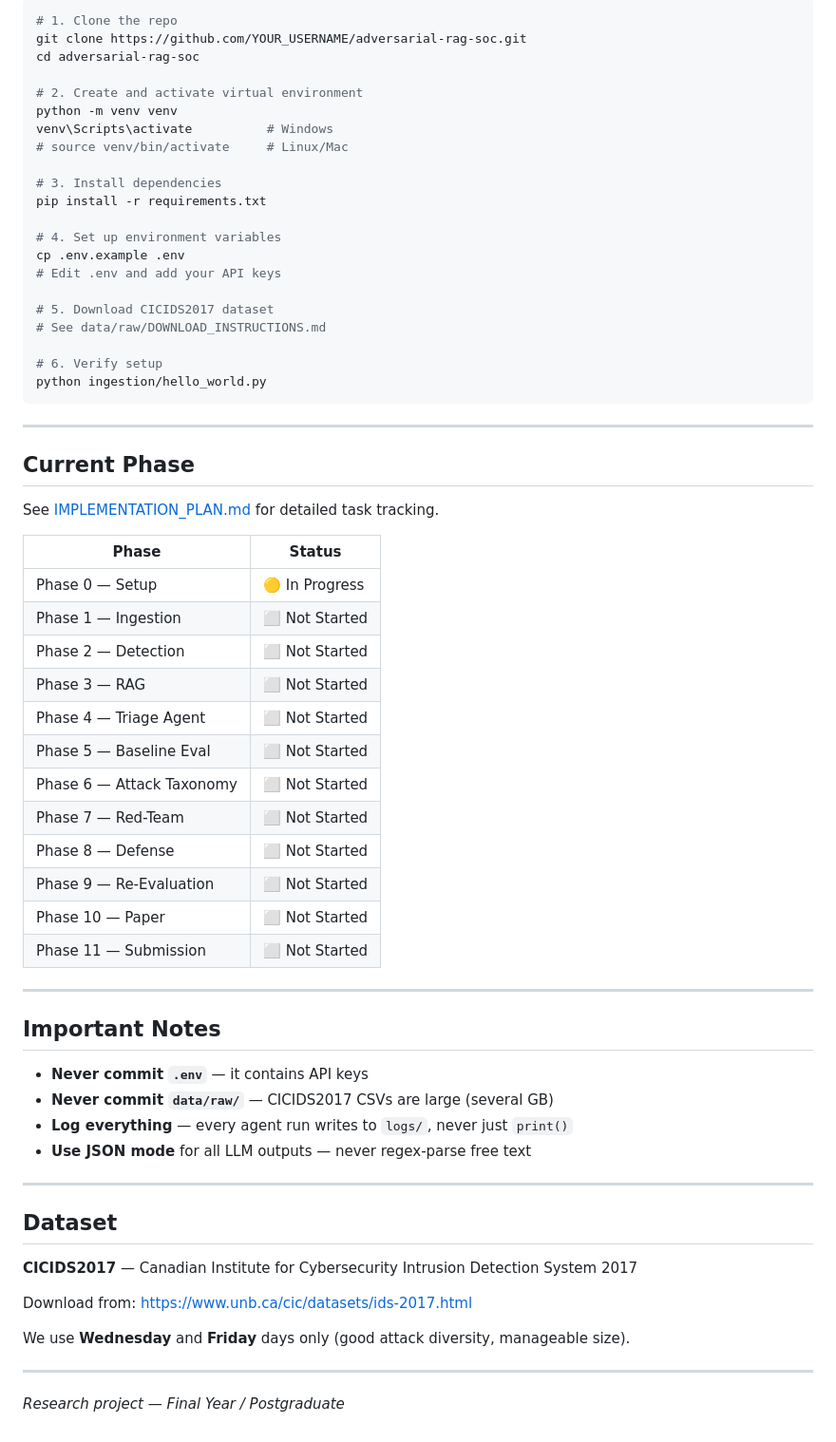
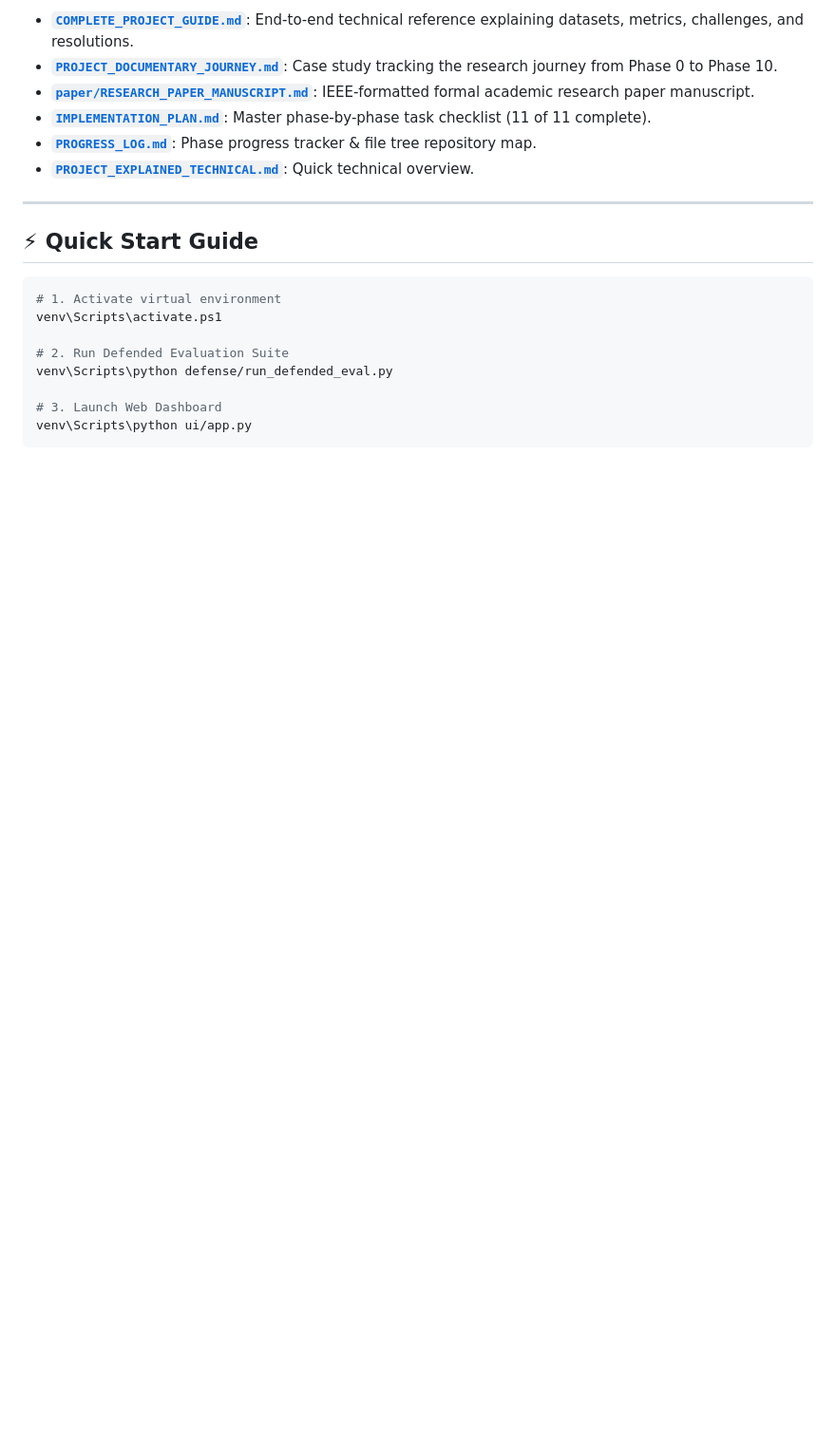
Before and after one commit to dheerajgowd-18/adversarial-rag-soc, a Markdown page: README.md, the part around one of its changes. Shown at 95% size. Rendered like a GitHub page; blank space fills up the shorter version.

````diff
--- a/README.md
+++ b/README.md
@@ -72,68 +50,22 @@ adversarial-rag-soc/
 
-```bash
-# 1. Clone the repo
-git clone https://github.com/YOUR_USERNAME/adversarial-rag-soc.git
-cd adversarial-rag-soc
-
-# 2. Create and activate virtual environment
-python -m venv venv
-venv\Scripts\activate          # Windows
-# source venv/bin/activate     # Linux/Mac
-
-# 3. Install dependencies
-pip install -r requirements.txt
-
-# 4. Set up environment variables
-cp .env.example .env
-# Edit .env and add your API keys
-
-# 5. Download CICIDS2017 dataset
-# See data/raw/DOWNLOAD_INSTRUCTIONS.md
-
-# 6. Verify setup
-python ingestion/hello_world.py
-```
+- **[`COMPLETE_PROJECT_GUIDE.md`](file:///d:/final-year-project/COMPLETE_PROJECT_GUIDE.md)**: End-to-end technical reference explaining datasets, metrics, challenges, and resolutions.
+- **[`PROJECT_DOCUMENTARY_JOURNEY.md`](file:///d:/final-year-project/PROJECT_DOCUMENTARY_JOURNEY.md)**: Case study tracking the research journey from Phase 0 to Phase 10.
+- **[`paper/RESEARCH_PAPER_MANUSCRIPT.md`](file:///d:/final-year-project/paper/RESEARCH_PAPER_MANUSCRIPT.md)**: IEEE-formatted formal academic research paper manuscript.
+- **[`IMPLEMENTATION_PLAN.md`](file:///d:/final-year-project/IMPLEMENTATION_PLAN.md)**: Master phase-by-phase task checklist (11 of 11 complete).
+- **[`PROGRESS_LOG.md`](file:///d:/final-year-project/PROGRESS_LOG.md)**: Phase progress tracker & file tree repository map.
+- **[`PROJECT_EXPLAINED_TECHNICAL.md`](file:///d:/final-year-project/PROJECT_EXPLAINED_TECHNICAL.md)**: Quick technical overview.
 
 ---
 
-## Current Phase
+## ⚡ Quick Start Guide
 
-See [IMPLEMENTATION_PLAN.md](IMPLEMENTATION_PLAN.md) for detailed task tracking.
+```powershell
+# 1. Activate virtual environment
+venv\Scripts\activate.ps1
 
-| Phase | Status |
-|---|---|
-| Phase 0 — Setup | 🟡 In Progress |
-| Phase 1 — Ingestion | ⬜ Not Started |
-| Phase 2 — Detection | ⬜ Not Started |
-| Phase 3 — RAG | ⬜ Not Started |
-| Phase 4 — Triage Agent | ⬜ Not Started |
-| Phase 5 — Baseline Eval | ⬜ Not Started |
-| Phase 6 — Attack Taxonomy | ⬜ Not Started |
-| Phase 7 — Red-Team | ⬜ Not Started |
-| Phase 8 — Defense | ⬜ Not Started |
-| Phase 9 — Re-Evaluation | ⬜ Not Started |
-| Phase 10 — Paper | ⬜ Not Started |
-| Phase 11 — Submission | ⬜ Not Started |
+# 2. Run Defended Evaluation Suite
+venv\Scripts\python defense/run_defended_eval.py
 
----
-
-## Important Notes
-
-- **Never commit `.env`** — it contains API keys
-- **Never commit `data/raw/`** — CICIDS2017 CSVs are large (several GB)
-- **Log everything** — every agent run writes to `logs/`, never just `print()`
-- **Use JSON mode** for all LLM outputs — never regex-parse free text
-
----
-
-## Dataset
-
-**CICIDS2017** — Canadian Institute for Cybersecurity Intrusion Detection System 2017
-
-Download from: https://www.unb.ca/cic/datasets/ids-2017.html
-
-We use **Wednesday** and **Friday** days only (good attack diversity, manageable size).
-
----
-
-*Research project — Final Year / Postgraduate*
+# 3. Launch Web Dashboard
+venv\Scripts\python ui/app.py
+```
````
Also changed, not shown: other parts of README.md (+30 -52 lines).
